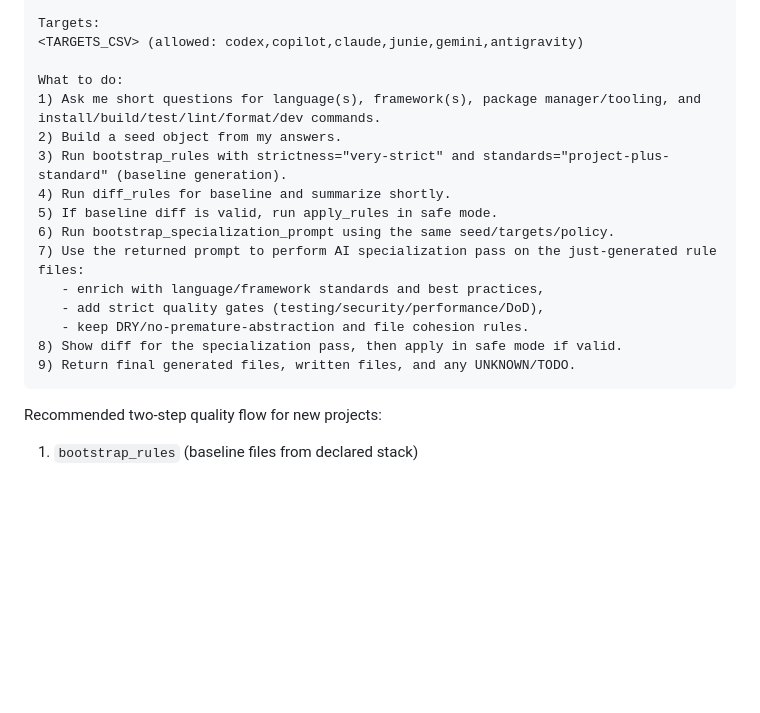
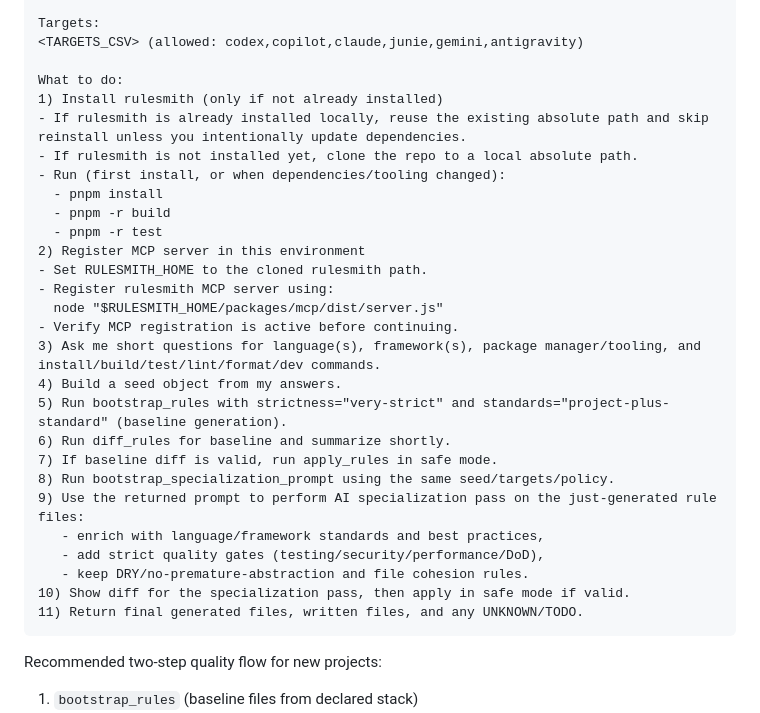
Before and after one commit to CsabaKovacs/rulesmith, a Markdown page: README.md, the part around the change. GitHub-like rendering; blank space fills up the shorter version.

Commit message:
docs: include install and MCP registration in bootstrap prompts

````diff
--- a/README.md
+++ b/README.md
@@ -156,18 +156,30 @@ Targets:
 <TARGETS_CSV> (allowed: codex,copilot,claude,junie,gemini,antigravity)
 
 What to do:
-1) Ask me short questions for language(s), framework(s), package manager/tooling, and install/build/test/lint/format/dev commands.
-2) Build a seed object from my answers.
-3) Run bootstrap_rules with strictness="very-strict" and standards="project-plus-standard" (baseline generation).
-4) Run diff_rules for baseline and summarize shortly.
-5) If baseline diff is valid, run apply_rules in safe mode.
-6) Run bootstrap_specialization_prompt using the same seed/targets/policy.
-7) Use the returned prompt to perform AI specialization pass on the just-generated rule files:
+1) Install rulesmith (only if not already installed)
+- If rulesmith is already installed locally, reuse the existing absolute path and skip reinstall unless you intentionally update dependencies.
+- If rulesmith is not installed yet, clone the repo to a local absolute path.
+- Run (first install, or when dependencies/tooling changed):
+  - pnpm install
+  - pnpm -r build
+  - pnpm -r test
+2) Register MCP server in this environment
+- Set RULESMITH_HOME to the cloned rulesmith path.
+- Register rulesmith MCP server using:
+  node "$RULESMITH_HOME/packages/mcp/dist/server.js"
+- Verify MCP registration is active before continuing.
+3) Ask me short questions for language(s), framework(s), package manager/tooling, and install/build/test/lint/format/dev commands.
+4) Build a seed object from my answers.
+5) Run bootstrap_rules with strictness="very-strict" and standards="project-plus-standard" (baseline generation).
+6) Run diff_rules for baseline and summarize shortly.
+7) If baseline diff is valid, run apply_rules in safe mode.
+8) Run bootstrap_specialization_prompt using the same seed/targets/policy.
+9) Use the returned prompt to perform AI specialization pass on the just-generated rule files:
    - enrich with language/framework standards and best practices,
    - add strict quality gates (testing/security/performance/DoD),
    - keep DRY/no-premature-abstraction and file cohesion rules.
-8) Show diff for the specialization pass, then apply in safe mode if valid.
-9) Return final generated files, written files, and any UNKNOWN/TODO.
+10) Show diff for the specialization pass, then apply in safe mode if valid.
+11) Return final generated files, written files, and any UNKNOWN/TODO.
 ```
 
 Recommended two-step quality flow for new projects:
````
Also changed, not shown: docs/mcp-workflow.md (+15 -7 lines).
